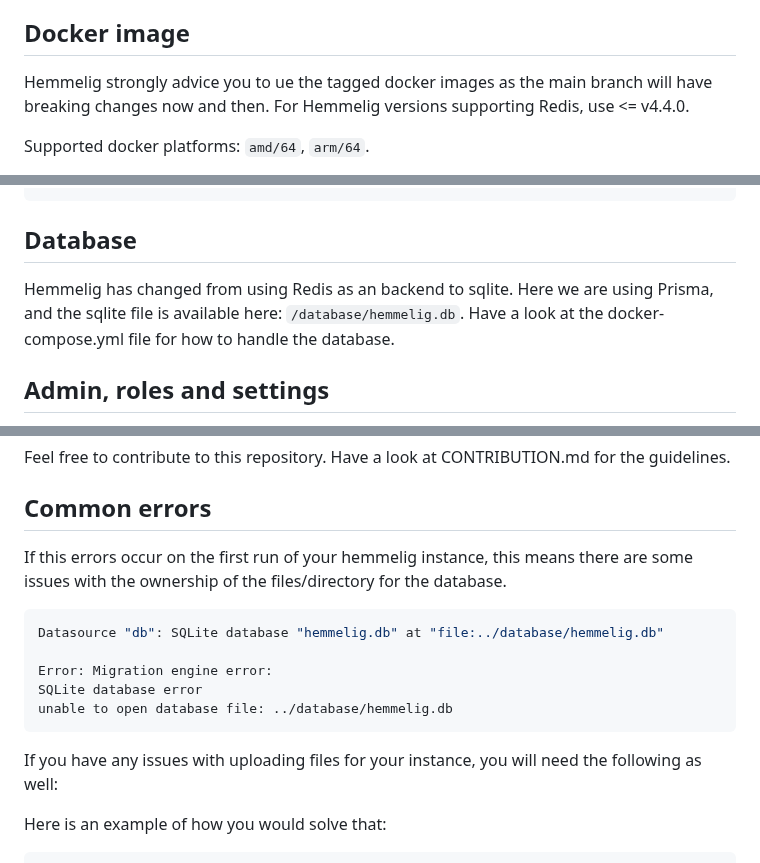
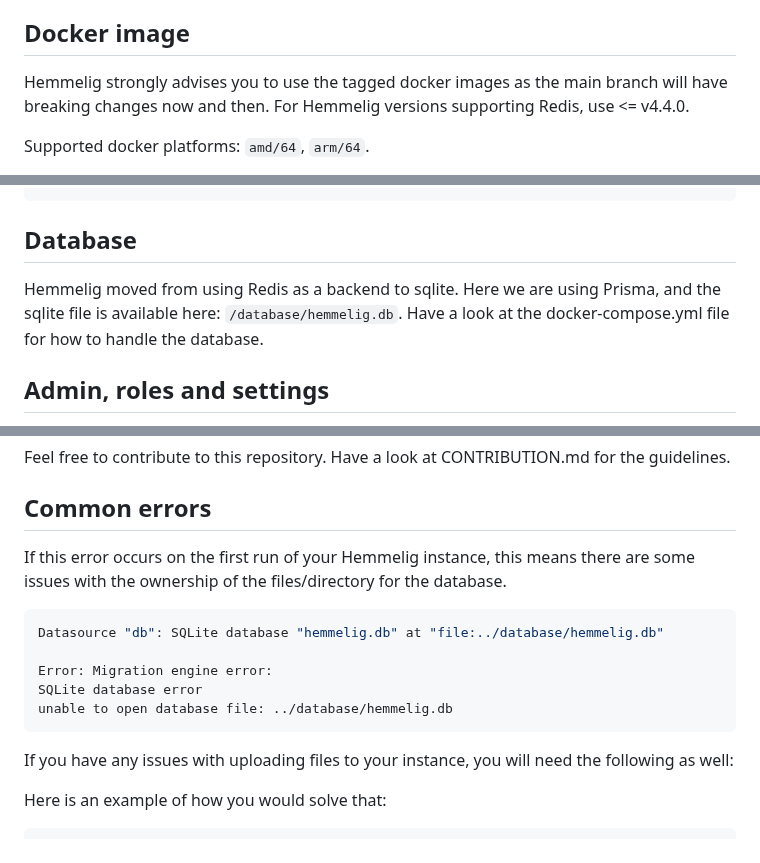
Before and after one commit to HemmeligOrg/Hemmelig.app, a Markdown page: README.md, 3 parts joined by grey strips. Drawn GitHub-style.

Commit message:
Fix some typos and language issues in the README (#366)
* Fix some language issues and typos in the README

* Change to singular when referring to Hemmelig

---------

Co-authored-by: bjarneo <bjarneo@users.noreply.github.com>

````diff
--- a/README.md
+++ b/README.md
@@ -106,7 +106,7 @@ For more information on the referral program, visit your Hetzner Cloud Console a
 
 ## Docker image
 
-Hemmelig strongly advice you to ue the tagged docker images as the main branch will have breaking changes now and then. For Hemmelig versions supporting Redis, use <= v4.4.0.
+Hemmelig strongly advises you to use the tagged docker images as the main branch will have breaking changes now and then. For Hemmelig versions supporting Redis, use <= v4.4.0.
 
 Supported docker platforms: `amd/64`, `arm/64`.
 
@@ -213,7 +213,7 @@ npm run dev
 
 ## Database
 
-Hemmelig has changed from using Redis as an backend to sqlite. Here we are using Prisma, and the sqlite file is available here:
+Hemmelig moved from using Redis as a backend to sqlite. Here we are using Prisma, and the sqlite file is available here:
 `/database/hemmelig.db`. Have a look at the docker-compose.yml file for how to handle the database.
 
 ## Admin, roles and settings
@@ -242,7 +242,7 @@ Feel free to contribute to this repository. Have a look at CONTRIBUTION.md for t
 
 ## Common errors
 
-If this errors occur on the first run of your hemmelig instance, this means there are some issues with the ownership of the files/directory for the database.
+If this error occurs on the first run of your Hemmelig instance, this means there are some issues with the ownership of the files/directory for the database.
 
 ```bash
 Datasource "db": SQLite database "hemmelig.db" at "file:../database/hemmelig.db"
@@ -252,7 +252,7 @@ SQLite database error
 unable to open database file: ../database/hemmelig.db
 ```
 
-If you have any issues with uploading files for your instance, you will need the following as well:
+If you have any issues with uploading files to your instance, you will need the following as well:
 
 Here is an example of how you would solve that:
 
````
